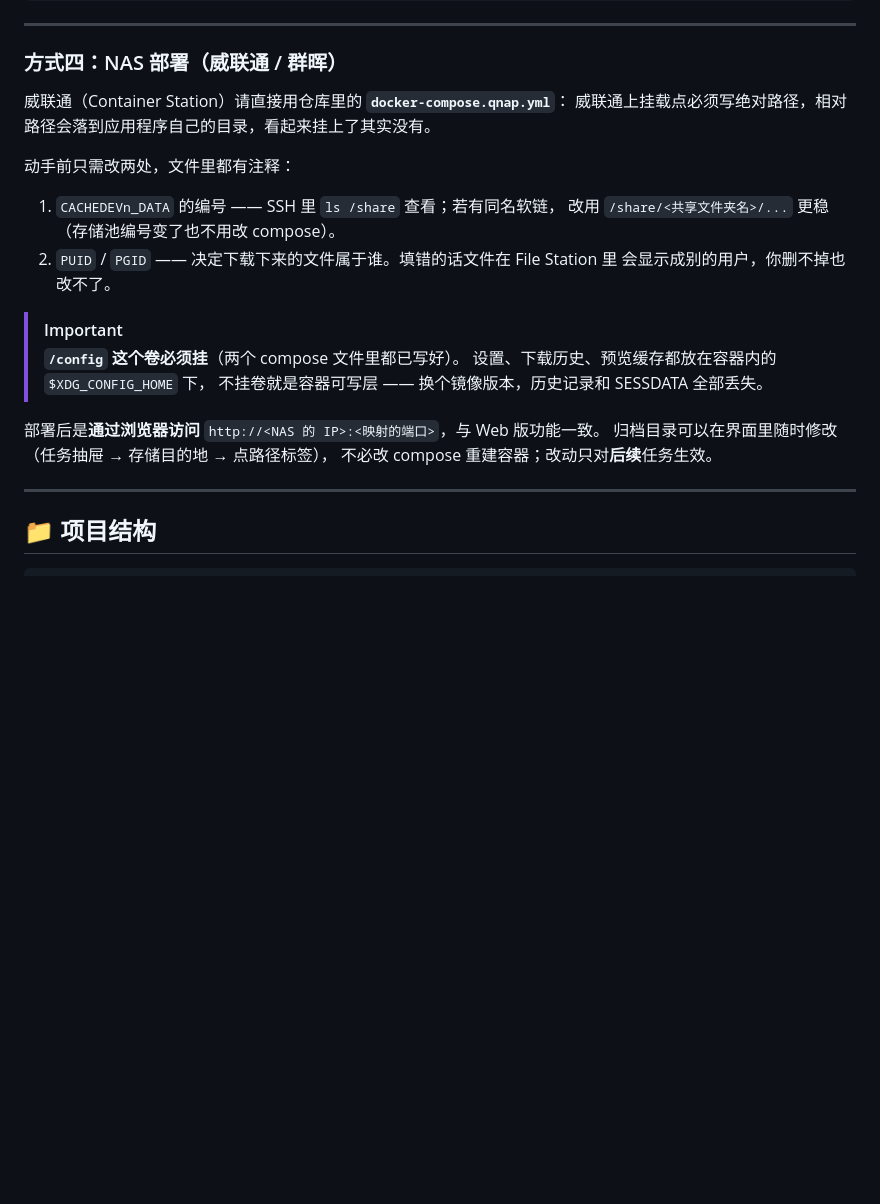
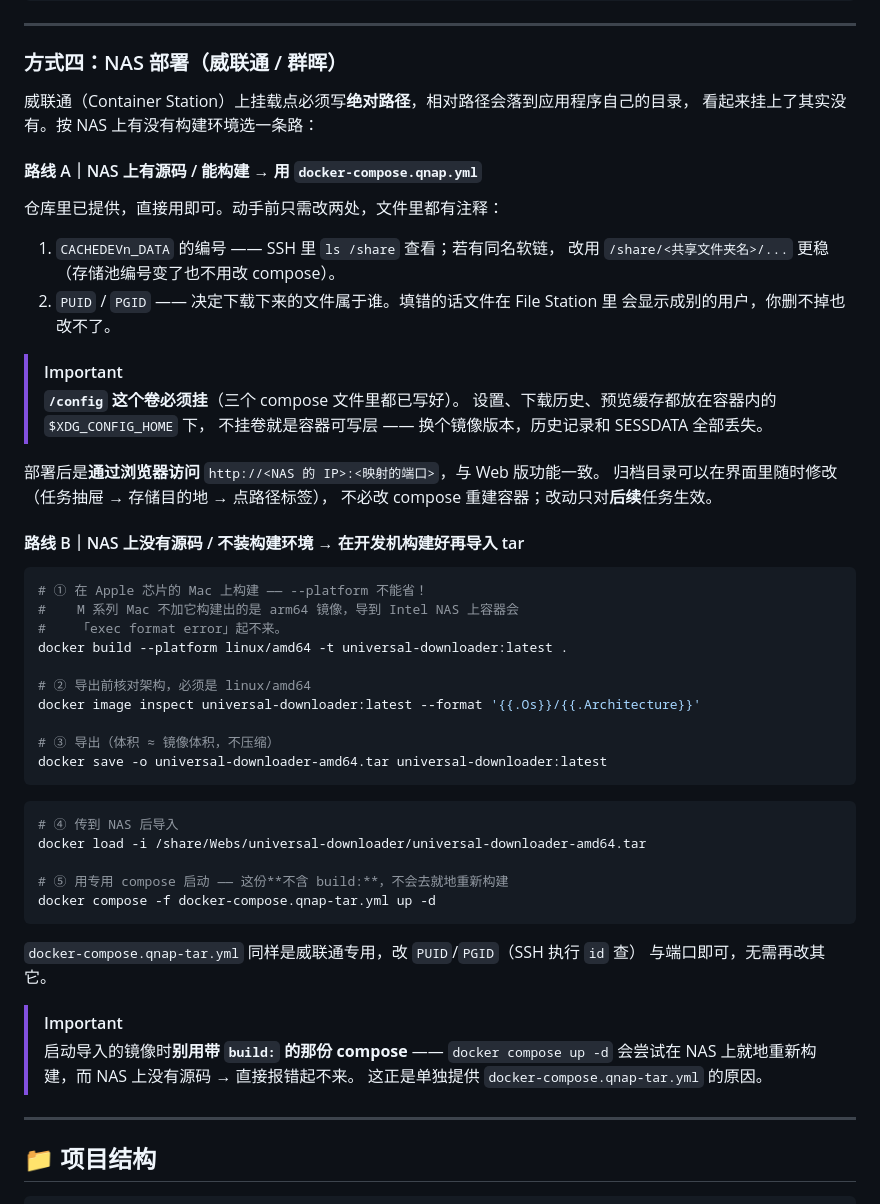
Before and after one commit to kejee/douyin-download, a Markdown page: README.md, the part around one of its changes. Rendered like a GitHub page; blank space fills up the shorter version.

````diff
--- a/README.md
+++ b/README.md
@@ -184,10 +150,12 @@ uvicorn main:app --host 0.0.0.0 --port 8000 --reload
 
 ### 方式四：NAS 部署（威联通 / 群晖）
 
-威联通（Container Station）请直接用仓库里的 **`docker-compose.qnap.yml`**：
-威联通上挂载点必须写绝对路径，相对路径会落到应用程序自己的目录，看起来挂上了其实没有。
+威联通（Container Station）上挂载点必须写**绝对路径**，相对路径会落到应用程序自己的目录，
+看起来挂上了其实没有。按 NAS 上有没有构建环境选一条路：
 
-动手前只需改两处，文件里都有注释：
+#### 路线 A｜NAS 上有源码 / 能构建 → 用 `docker-compose.qnap.yml`
+
+仓库里已提供，直接用即可。动手前只需改两处，文件里都有注释：
 
 1. `CACHEDEVn_DATA` 的编号 —— SSH 里 `ls /share` 查看；若有同名软链，
    改用 `/share/<共享文件夹名>/...` 更稳（存储池编号变了也不用改 compose）。
@@ -195,13 +163,44 @@ uvicorn main:app --host 0.0.0.0 --port 8000 --reload
    会显示成别的用户，你删不掉也改不了。
 
 > [!IMPORTANT]
-> **`/config` 这个卷必须挂**（两个 compose 文件里都已写好）。
+> **`/config` 这个卷必须挂**（三个 compose 文件里都已写好）。
 > 设置、下载历史、预览缓存都放在容器内的 `$XDG_CONFIG_HOME` 下，
 > 不挂卷就是容器可写层 —— 换个镜像版本，历史记录和 SESSDATA 全部丢失。
 
 部署后是**通过浏览器访问** `http://<NAS 的 IP>:<映射的端口>`，与 Web 版功能一致。
 归档目录可以在界面里随时修改（任务抽屉 → 存储目的地 → 点路径标签），
 不必改 compose 重建容器；改动只对**后续**任务生效。
+
+#### 路线 B｜NAS 上没有源码 / 不装构建环境 → 在开发机构建好再导入 tar
+
+```bash
+# ① 在 Apple 芯片的 Mac 上构建 —— --platform 不能省！
+#    M 系列 Mac 不加它构建出的是 arm64 镜像，导到 Intel NAS 上容器会
+#    「exec format error」起不来。
+docker build --platform linux/amd64 -t universal-downloader:latest .
+
+# ② 导出前核对架构，必须是 linux/amd64
+docker image inspect universal-downloader:latest --format '{{.Os}}/{{.Architecture}}'
+
+# ③ 导出（体积 ≈ 镜像体积，不压缩）
+docker save -o universal-downloader-amd64.tar universal-downloader:latest
+```
+
+```bash
+# ④ 传到 NAS 后导入
+docker load -i /share/Webs/universal-downloader/universal-downloader-amd64.tar
+
+# ⑤ 用专用 compose 启动 —— 这份**不含 build:**，不会去就地重新构建
+docker compose -f docker-compose.qnap-tar.yml up -d
+```
+
+`docker-compose.qnap-tar.yml` 同样是威联通专用，改 `PUID`/`PGID`（SSH 执行 `id` 查）
+与端口即可，无需再改其它。
+
+> [!IMPORTANT]
+> 启动导入的镜像时**别用带 `build:` 的那份 compose** —— `docker compose up -d`
+> 会尝试在 NAS 上就地重新构建，而 NAS 上没有源码 → 直接报错起不来。
+> 这正是单独提供 `docker-compose.qnap-tar.yml` 的原因。
 
 ---
 
````
Also changed, not shown: other parts of README.md (+1 -35 lines).
